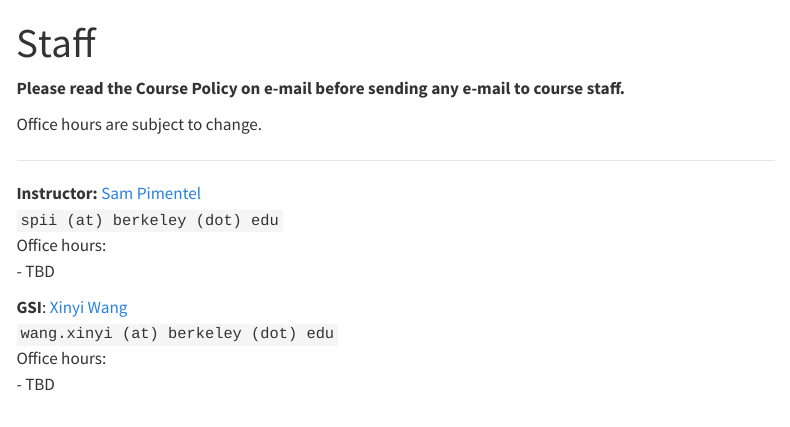
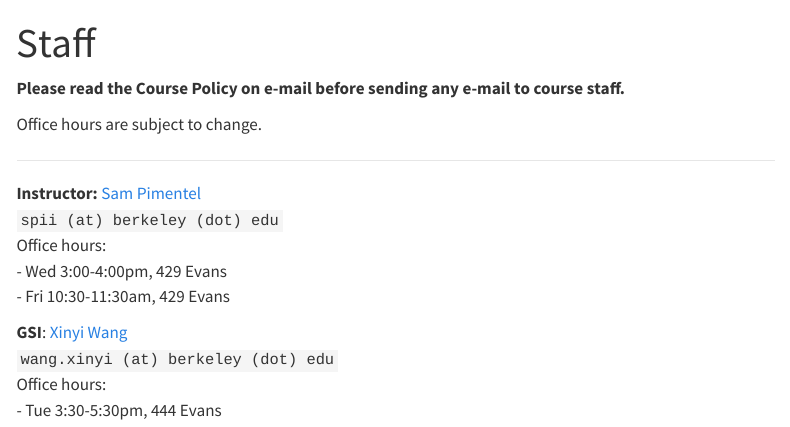
Before and after one commit to berkeley-stat230a/spring-2026, a Quarto document (staff.qmd): the page in a window 1100 px wide, from its top. Rendered offline with R 4.5, knitr and Pandoc in place of Quarto, with nearby package versions; menus at the side of the page are left out.

Commit message:
Update staff.qmd with office hours details

```diff
--- a/staff.qmd
+++ b/staff.qmd
@@ -14,14 +14,15 @@ Office hours are subject to change.
 **Instructor:** <a href="https://statistics.berkeley.edu/people/sam-pimentel" target='_blank'>Sam Pimentel</a><br>
 `spii (at) berkeley (dot) edu`<br>
 Office hours: <br>
-- TBD<br>
+- Wed 3:00-4:00pm, 429 Evans<br>
+- Fri 10:30-11:30am, 429 Evans<br>
 :::
 
 ::: {.g-col-4}
 **GSI**: <a href="https://statistics.berkeley.edu/people/xinyi-wang" target="_blank">Xinyi Wang</a><br>
 `wang.xinyi (at) berkeley (dot) edu`<br>
 Office hours:<br>
-- TBD<br>
+- Tue 3:30-5:30pm, 444 Evans<br>
 :::
 
 :::
```
